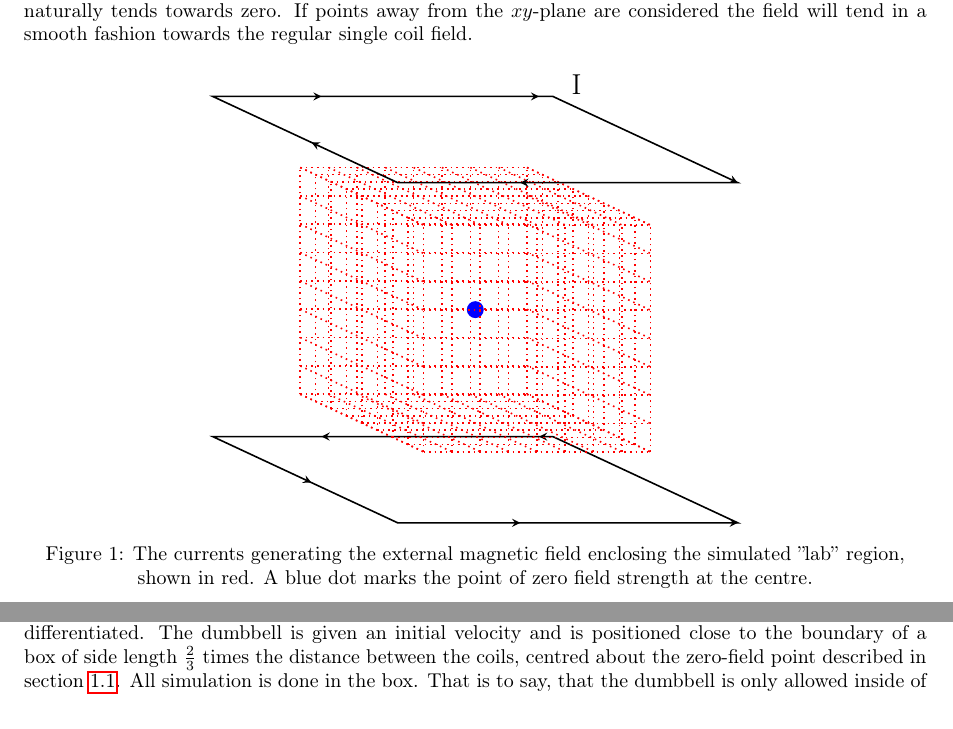
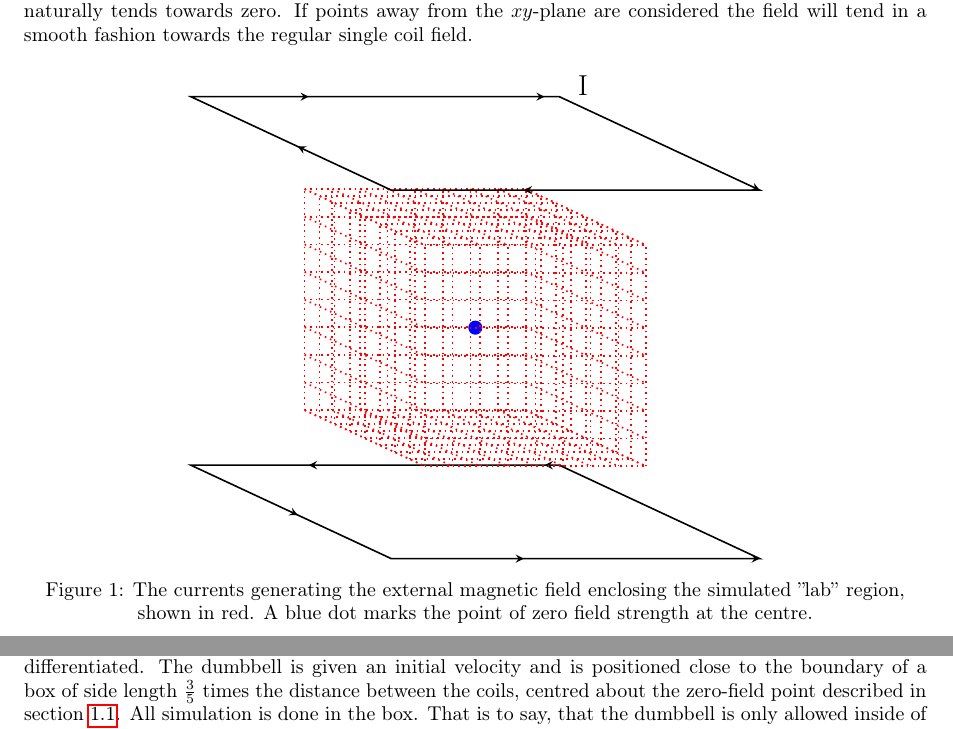
Before and after one commit to olaca09/synthetic_monopoles, a LaTeX document (Rapport/simulation.tex): two parts of pages 1 and 2 of 2, joined at a grey line, cut so that both start at the same text. Compiled offline with pdfLaTeX.

Commit message:
Final DiVA version

```diff
--- a/Rapport/simulation.tex
+++ b/Rapport/simulation.tex
@@ -52,20 +52,21 @@ in a smooth fashion towards the regular single coil field.
                 }
         }
         \begin{tikzpicture}[decoration={markings, mark= between positions 0.1 and 1 step
-                0.2 with {\arrow{stealth}}}, z={(90:10mm)},x={(-25:6mm)},y={(0:10mm)}]
+                0.2 with {\arrow{stealth}}}, z={(90:10mm)},x={(-25:6mm)},y={(0:10mm)},
+                scale=1.3]
             \begin{scope}[canvas is xy plane at z=0]
-                \draw[black, thick, postaction={decorate}] (0,0) -- (6,0) -- (6,6) -- (0,6) -- cycle;
+                \draw[black, thick, postaction={decorate}] (0,0) -- (5,0) -- (5,5) -- (0,5) -- cycle;
             \end{scope}
-            \dgrid[red, dotted, thick, canvas is xy plane at z=1](1,1)(4)(4)(8); %Draw the lab
-            \dgrid[red, dotted, thick, canvas is xy plane at z=5](1,1)(4)(4)(8);
-            \dgrid[red, dotted, thick, canvas is yz plane at x=1](1,1)(4)(4)(8);
-            \draw[blue] (3,3,3) node[circle, fill, inner sep=3pt]{}; %Zerofield marker
-            \dgrid[red, dotted, thick, canvas is yz plane at x=5](1,1)(4)(4)(8);
-            \dgrid[red, dotted, thick, canvas is zx plane at y=1](1,1)(4)(4)(8);
-            \dgrid[red, dotted, thick, canvas is zx plane at y=5](1,1)(4)(4)(8);
-            \begin{scope}[canvas is xy plane at z=6]
-                \draw[black, thick, postaction={decorate}] (0,0) -- (0,6)
-                        node[anchor=west, xshift=2mm, yshift=2mm]{\Large I} -- (6,6) -- (6,0) -- cycle;
+            \dgrid[red, dotted, thick, canvas is xy plane at z=1](1,1)(3)(3)(8); %Draw the lab
+            \dgrid[red, dotted, thick, canvas is xy plane at z=4](1,1)(3)(3)(8);
+            \dgrid[red, dotted, thick, canvas is yz plane at x=1](1,1)(3)(3)(8);
+            \draw[blue] (2.5,2.5,2.5) node[circle, fill, inner sep=2.5pt]{}; %Zerofield marker
+            \dgrid[red, dotted, thick, canvas is yz plane at x=4](1,1)(3)(3)(8);
+            \dgrid[red, dotted, thick, canvas is zx plane at y=1](1,1)(3)(3)(8);
+            \dgrid[red, dotted, thick, canvas is zx plane at y=4](1,1)(3)(3)(8);
+            \begin{scope}[canvas is xy plane at z=5]
+                \draw[black, thick, postaction={decorate}] (0,0) -- (0,5)
+                        node[anchor=west, xshift=2mm, yshift=2mm]{\Large I} -- (5,5) -- (5,0) -- cycle;
             \end{scope}
         \end{tikzpicture}
         \caption{\centering The currents generating the external magnetic field enclosing the
@@ -86,7 +87,7 @@ Simulation of the system is in essence nothing more complicated than solving the
 ordinary differential equation, the ODE, \ref{eq:dynfin}. Some difficulties arise since the fast
 Hamiltonian is not analytically diagonalisable, all scalar fields must be calculated and in
 addition several quantities need to be numerically differentiated. The dumbbell is given an
-initial velocity and is positioned close to the boundary of a box of side length \(\frac{2}{3}\) times the
+initial velocity and is positioned close to the boundary of a box of side length \(\frac{3}{5}\) times the
 distance between the coils, centred about the zero-field point described in section
 \ref{sec:chofield}. All simulation is done in the box. That is to say, that the dumbbell is
 only allowed inside of this box and that field values are exclusively calculated within the
```
Also changed, not shown: Rapport/main.pdf (added), 11 other files.
